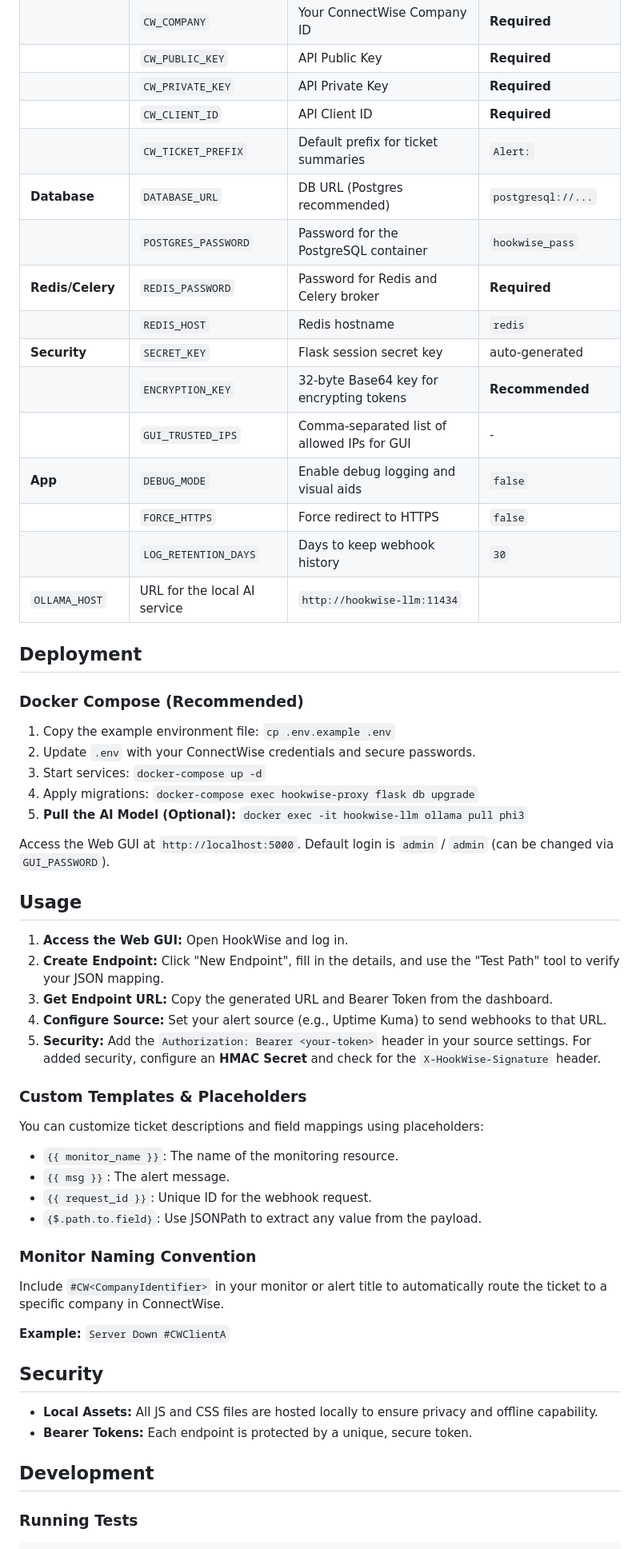
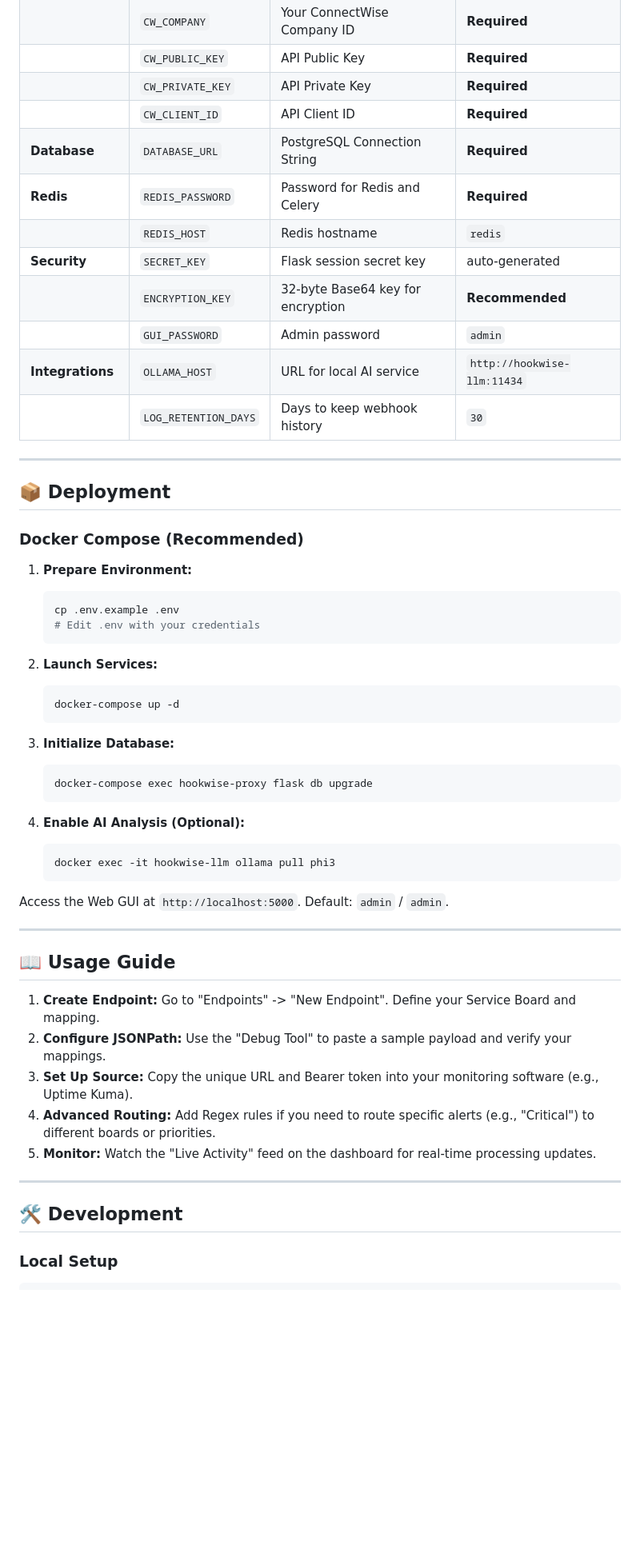
Before and after one commit to arumes31/hookwise, a Markdown page: README.md, the part around one of its changes. Shown at 80% size. Rendered like a GitHub page; blank space fills up the shorter version.

Commit message:
docs: improve and update README with detailed features and architecture

````diff
--- a/README.md
+++ b/README.md
@@ -30,61 +64,57 @@ The application is configured via environment variables. An example file is prov
 | | `CW_PUBLIC_KEY` | API Public Key | **Required** |
 | | `CW_PRIVATE_KEY` | API Private Key | **Required** |
 | | `CW_CLIENT_ID` | API Client ID | **Required** |
-| | `CW_TICKET_PREFIX` | Default prefix for ticket summaries | `Alert:` |
-| **Database** | `DATABASE_URL` | DB URL (Postgres recommended) | `postgresql://...` |
-| | `POSTGRES_PASSWORD`| Password for the PostgreSQL container | `hookwise_pass` |
-| **Redis/Celery** | `REDIS_PASSWORD` | Password for Redis and Celery broker | **Required** |
+| **Database** | `DATABASE_URL` | PostgreSQL Connection String | **Required** |
+| **Redis** | `REDIS_PASSWORD`| Password for Redis and Celery | **Required** |
 | | `REDIS_HOST` | Redis hostname | `redis` |
 | **Security** | `SECRET_KEY` | Flask session secret key | auto-generated |
-| | `ENCRYPTION_KEY` | 32-byte Base64 key for encrypting tokens | **Recommended** |
-| | `GUI_TRUSTED_IPS` | Comma-separated list of allowed IPs for GUI | - |
-| **App** | `DEBUG_MODE` | Enable debug logging and visual aids | `false` |
-| | `FORCE_HTTPS` | Force redirect to HTTPS | `false` |
+| | `ENCRYPTION_KEY` | 32-byte Base64 key for encryption | **Recommended** |
+| | `GUI_PASSWORD` | Admin password | `admin` |
+| **Integrations**| `OLLAMA_HOST` | URL for local AI service | `http://hookwise-llm:11434`|
 | | `LOG_RETENTION_DAYS`| Days to keep webhook history | `30` |
-| `OLLAMA_HOST` | URL for the local AI service | `http://hookwise-llm:11434` |
 
-## Deployment
+---
+
+## 📦 Deployment
 
 ### Docker Compose (Recommended)
 
-1. Copy the example environment file: `cp .env.example .env`
-2. Update `.env` with your ConnectWise credentials and secure passwords.
-3. Start services: `docker-compose up -d`
-4. Apply migrations: `docker-compose exec hookwise-proxy flask db upgrade`
-5. **Pull the AI Model (Optional):**
-   `docker exec -it hookwise-llm ollama pull phi3`
+1. **Prepare Environment:**
+   ```bash
+   cp .env.example .env
+   # Edit .env with your credentials
+   ```
 
-Access the Web GUI at `http://localhost:5000`. Default login is `admin` / `admin` (can be changed via `GUI_PASSWORD`).
+2. **Launch Services:**
+   ```bash
+   docker-compose up -d
+   ```
 
-## Usage
+3. **Initialize Database:**
+   ```bash
+   docker-compose exec hookwise-proxy flask db upgrade
+   ```
 
-1. **Access the Web GUI:** Open HookWise and log in.
-2. **Create Endpoint:** Click "New Endpoint", fill in the details, and use the "Test Path" tool to verify your JSON mapping.
-3. **Get Endpoint URL:** Copy the generated URL and Bearer Token from the dashboard.
-4. **Configure Source:** Set your alert source (e.g., Uptime Kuma) to send webhooks to that URL.
-5. **Security:** Add the `Authorization: Bearer <your-token>` header in your source settings. For added security, configure an **HMAC Secret** and check for the `X-HookWise-Signature` header.
+4. **Enable AI Analysis (Optional):**
+   ```bash
+   docker exec -it hookwise-llm ollama pull phi3
+   ```
 
-### Custom Templates & Placeholders
+Access the Web GUI at `http://localhost:5000`. Default: `admin` / `admin`.
 
-You can customize ticket descriptions and field mappings using placeholders:
+---
 
-- `{{ monitor_name }}`: The name of the monitoring resource.
-- `{{ msg }}`: The alert message.
-- `{{ request_id }}`: Unique ID for the webhook request.
-- `{$.path.to.field}`: Use JSONPath to extract any value from the payload.
+## 📖 Usage Guide
 
-### Monitor Naming Convention
+1. **Create Endpoint:** Go to "Endpoints" -> "New Endpoint". Define your Service Board and mapping.
+2. **Configure JSONPath:** Use the "Debug Tool" to paste a sample payload and verify your mappings.
+3. **Set Up Source:** Copy the unique URL and Bearer token into your monitoring software (e.g., Uptime Kuma).
+4. **Advanced Routing:** Add Regex rules if you need to route specific alerts (e.g., "Critical") to different boards or priorities.
+5. **Monitor:** Watch the "Live Activity" feed on the dashboard for real-time processing updates.
 
-Include `#CW<CompanyIdentifier>` in your monitor or alert title to automatically route the ticket to a specific company in ConnectWise.
+---
 
-**Example:** `Server Down #CWClientA`
+## 🛠️ Development
 
-## Security
-
-- **Local Assets:** All JS and CSS files are hosted locally to ensure privacy and offline capability.
-- **Bearer Tokens:** Each endpoint is protected by a unique, secure token.
-
-## Development
-
-### Running Tests
+### Local Setup
 ```bash
````
Also changed, not shown: other parts of README.md (+71 -17 lines).
